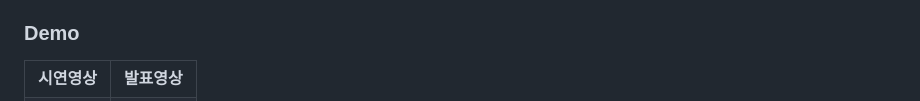
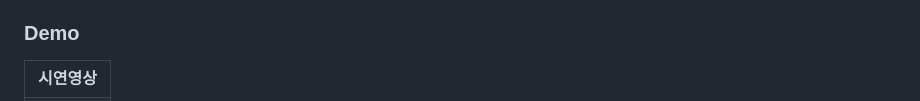
Before and after one commit to start108/T-GET, a Markdown page: README.md, the part around one of its changes. GitHub-like rendering.

```diff
--- a/README.md
+++ b/README.md
@@ -67,7 +69,6 @@
   <tbody>
    <tr>
     <th>시연영상</th>
-    <th>발표영상</th>
    </tr>
    <tr>
      <td>
```
Also changed, not shown: other parts of README.md (+5 -8 lines).
